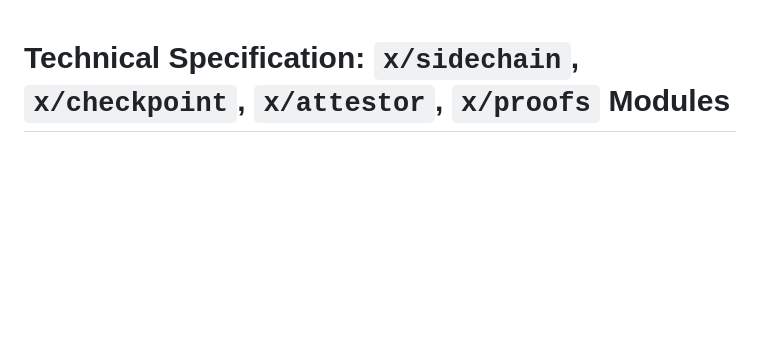
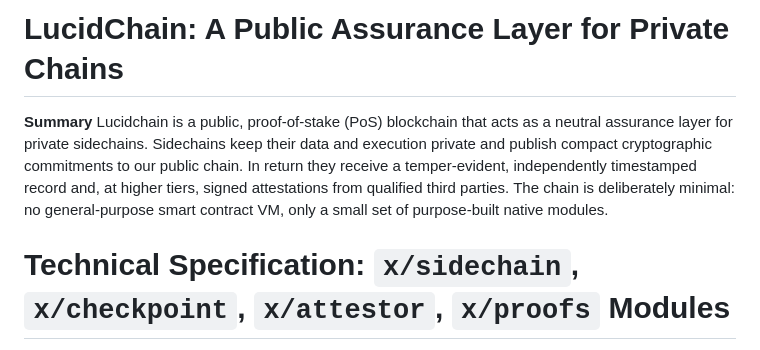
Before and after one commit to lucidpay/lucidchain, a Markdown page: readme.md, the part around the change. GitHub-like rendering; blank space fills up the shorter version.

Commit message:
added summary

```diff
--- a/readme.md
+++ b/readme.md
@@ -1,3 +1,9 @@
+# LucidChain: A Public Assurance Layer for Private Chains
+
+**Summary**
+Lucidchain is a public, proof-of-stake (PoS) blockchain that acts as a neutral assurance layer for private sidechains. Sidechains keep their data and execution private and publish compact cryptographic commitments to our public chain. In return they receive a temper-evident, independently timestamped record and, at higher tiers, signed attestations from qualified third parties.
+The chain is deliberately minimal: no general-purpose smart contract VM, only a small set of purpose-built native modules.
+
 # Technical Specification: `x/sidechain`, `x/checkpoint`, `x/attestor`, `x/proofs` Modules
 
 **Draft v0.3**
```
